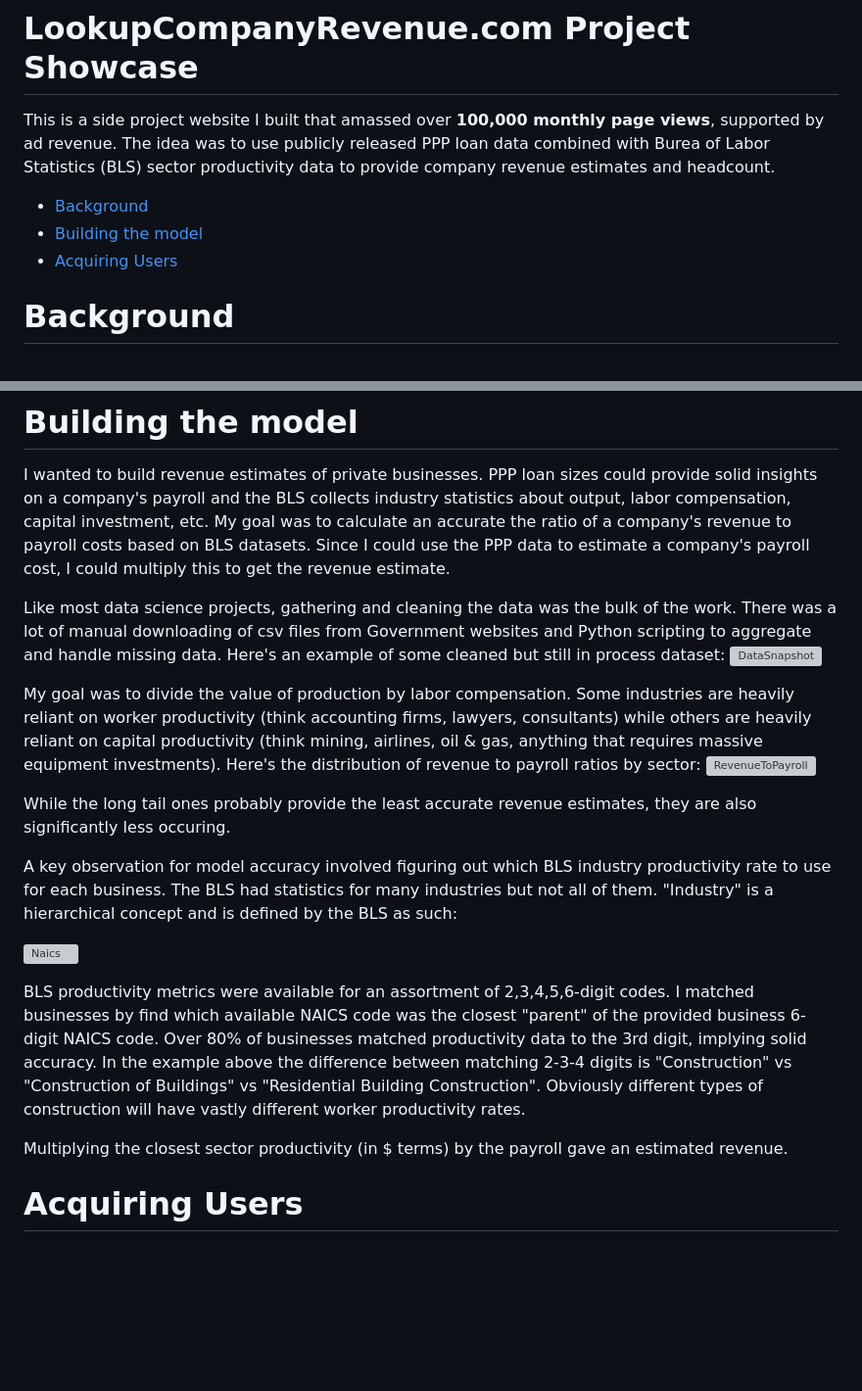
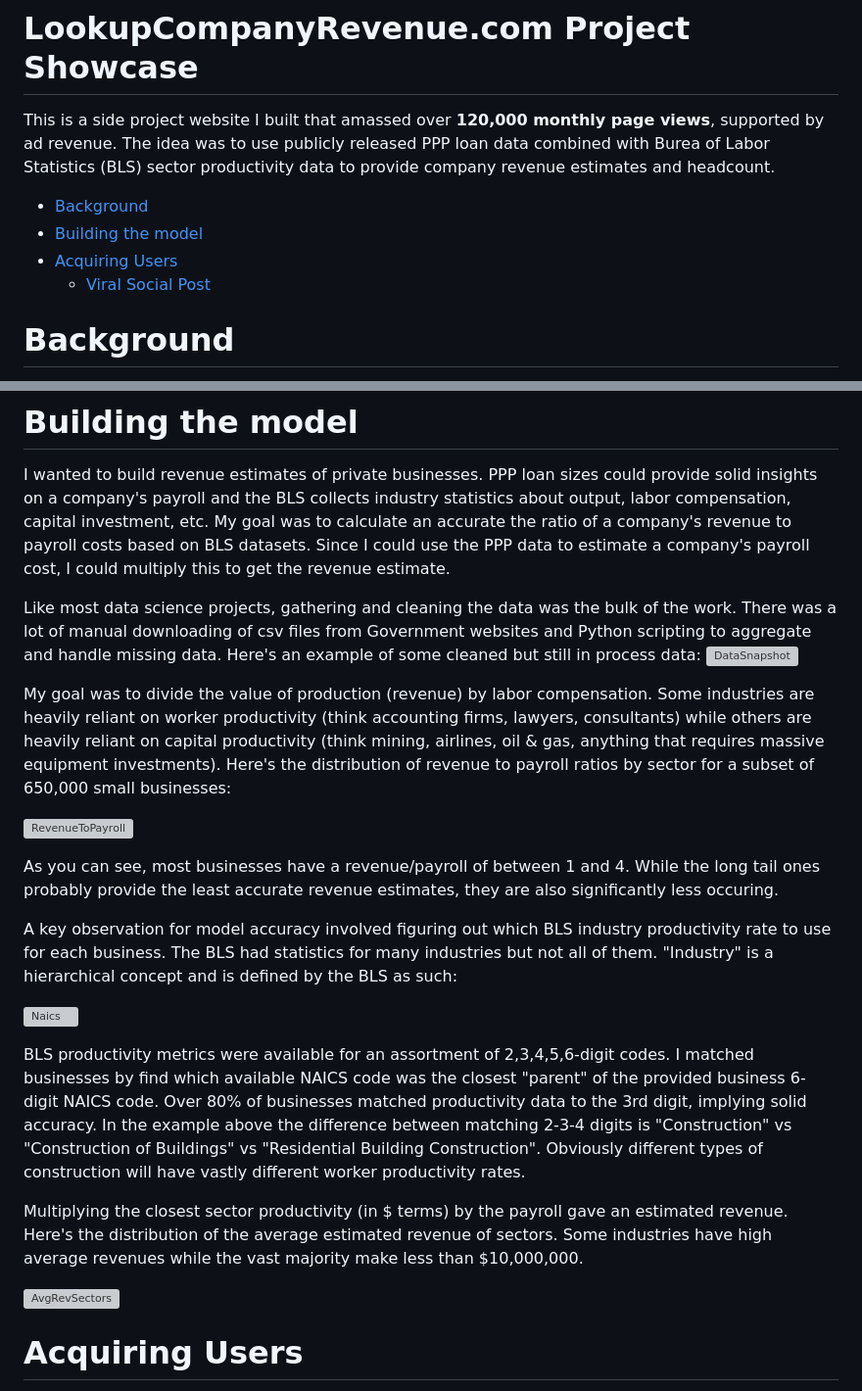
Before and after one commit to jlatta23/LookupCompanyRevenue, a Markdown page: README.md, 2 parts joined by grey strips. Shown at 98% size. Drawn GitHub-style; blank space fills up the shorter version; grey boxes are pictures that could not be loaded.

```diff
--- a/README.md
+++ b/README.md
@@ -1,9 +1,10 @@
 # LookupCompanyRevenue.com Project Showcase
-This is a side project website I built that amassed over **100,000 monthly page views**, supported by ad revenue. The idea was to use publicly released PPP loan data combined with Burea of Labor Statistics (BLS) sector productivity data to provide company revenue estimates and headcount.
+This is a side project website I built that amassed over **120,000 monthly page views**, supported by ad revenue. The idea was to use publicly released PPP loan data combined with Burea of Labor Statistics (BLS) sector productivity data to provide company revenue estimates and headcount.
 
 - [Background](#background)
 - [Building the model](#building-the-model)
 - [Acquiring Users](#acquiring-users)
+  - [Viral Social Post](#viral-social-post)
 
 # Background
 There are over 12 million private companies in the US. Unlike public companies, which are required to post quarterly and annual reports, private companies are under no obligation to post any information. This makes it difficult to estimate the size of a private business. There are some tools out there that create estimates using all sorts of techniques but many of these are expensive B2B SaaS products.
@@ -17,13 +18,14 @@ The US Government released data on all of the companies that used the program, i
 # Building the model
 I wanted to build revenue estimates of private businesses. PPP loan sizes could provide solid insights on a company's payroll and the BLS collects industry statistics about output, labor compensation, capital investment, etc. My goal was to calculate an accurate the ratio of a company's revenue to payroll costs based on BLS datasets. Since I could use the PPP data to estimate a company's payroll cost, I could multiply this to get the revenue estimate.
 
-Like most data science projects, gathering and cleaning the data was the bulk of the work. There was a lot of manual downloading of csv files from Government websites and Python scripting to aggregate and handle missing data. Here's an example of some cleaned but still in process dataset:
+Like most data science projects, gathering and cleaning the data was the bulk of the work. There was a lot of manual downloading of csv files from Government websites and Python scripting to aggregate and handle missing data. Here's an example of some cleaned but still in process data:
 ![DataSnapshot](https://user-images.githubusercontent.com/90107864/214967855-43c1a501-31b2-4727-8afb-6e7cb209484c.jpg)
 
-My goal was to divide the value of production by labor compensation. Some industries are heavily reliant on worker productivity (think accounting firms, lawyers, consultants) while others are heavily reliant on capital productivity (think mining, airlines, oil & gas, anything that requires massive equipment investments). Here's the distribution of revenue to payroll ratios by sector:
+My goal was to divide the value of production (revenue) by labor compensation. Some industries are heavily reliant on worker productivity (think accounting firms, lawyers, consultants) while others are heavily reliant on capital productivity (think mining, airlines, oil & gas, anything that requires massive equipment investments). Here's the distribution of revenue to payroll ratios by sector for a subset of 650,000 small businesses:
+
 ![RevenueToPayroll](https://user-images.githubusercontent.com/90107864/214968611-35d8a6cc-a5ae-4661-a798-23d660d77e3b.jpg)
 
-While the long tail ones probably provide the least accurate revenue estimates, they are also significantly less occuring.
+As you can see, most businesses have a revenue/payroll of between 1 and 4. While the long tail ones probably provide the least accurate revenue estimates, they are also significantly less occuring.
 
 
 A key observation for model accuracy involved figuring out which BLS industry productivity rate to use for each business. The BLS had statistics for many industries but not all of them. "Industry" is a hierarchical concept and is defined by the BLS as such:
@@ -32,7 +34,11 @@ A key observation for model accuracy involved figuring out which BLS industry pr
 
 BLS productivity metrics were available for an assortment of 2,3,4,5,6-digit codes. I matched businesses by find which available NAICS code was the closest "parent" of the provided business 6-digit NAICS code. Over 80% of businesses matched productivity data to the 3rd digit, implying solid accuracy. In the example above the difference between matching 2-3-4 digits is "Construction" vs "Construction of Buildings" vs "Residential Building Construction". Obviously different types of construction will have vastly different worker productivity rates.
 
-Multiplying the closest sector productivity (in $ terms) by the payroll gave an estimated revenue.
+Multiplying the closest sector productivity (in $ terms) by the payroll gave an estimated revenue. Here's the distribution of the average estimated revenue of sectors. Some industries have high average revenues while the vast majority make less than $10,000,000.
+
+![AvgRevSectors](https://user-images.githubusercontent.com/90107864/214973272-37ea57bd-a238-48bf-a08d-f5b095816da1.jpg)
+
+
 
 
 # Acquiring Users
```
Also changed, not shown: other parts of README.md (+17 -0 lines).
